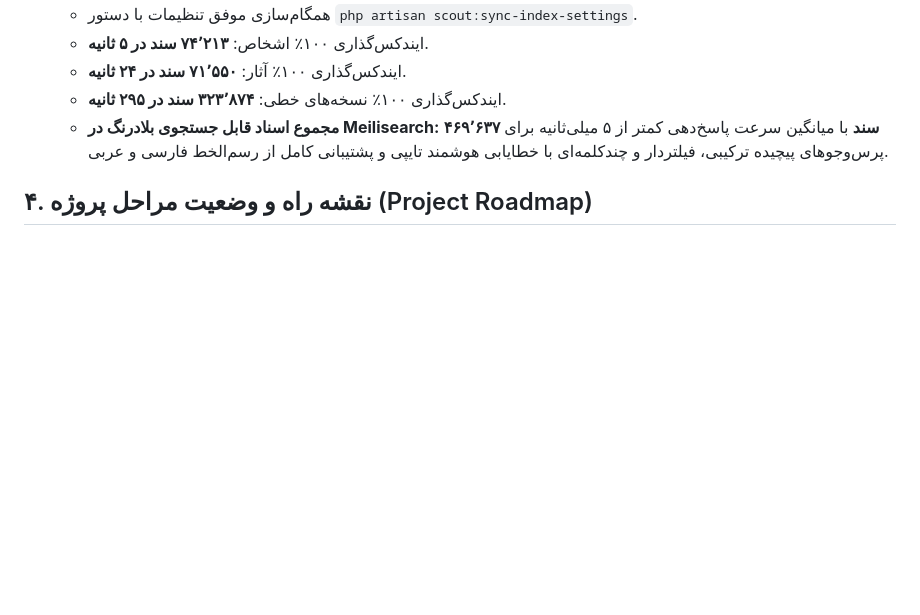
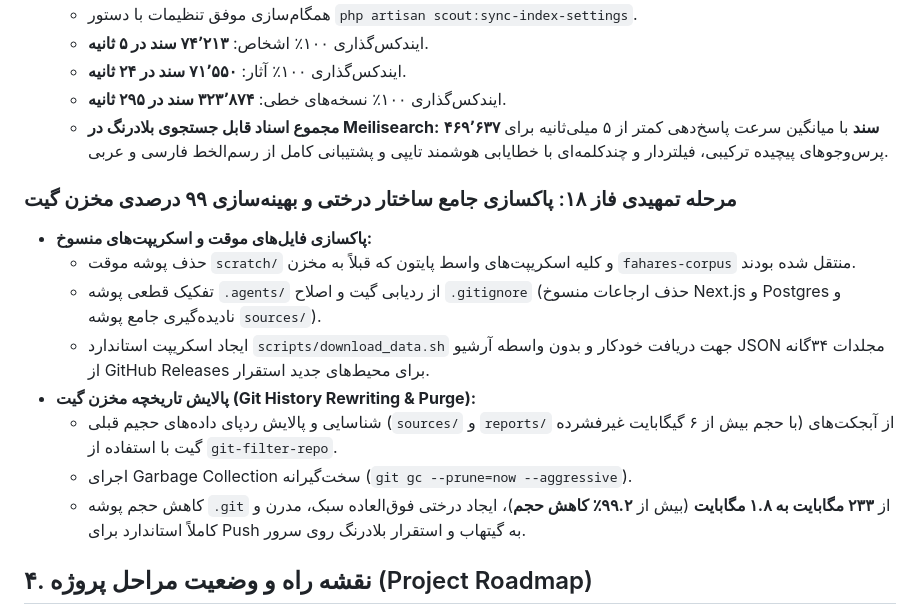
Before and after one commit to fahares/fahares, a Markdown page: docs/PROCESS_DOCUMENTATION.md, the part around the change. Rendered like a GitHub page; blank space fills up the shorter version.

Commit message:
docs: record repository cleanup and git history optimization

```diff
--- a/docs/PROCESS_DOCUMENTATION.md
+++ b/docs/PROCESS_DOCUMENTATION.md
@@ -569,6 +569,16 @@
   - ایندکس‌گذاری ۱۰۰٪ نسخه‌های خطی: **۳۲۳٬۸۷۴ سند در ۲۹۵ ثانیه**.
   - **مجموع اسناد قابل جستجوی بلادرنگ در Meilisearch:** **۴۶۹٬۶۳۷ سند** با میانگین سرعت پاسخ‌دهی کمتر از ۵ میلی‌ثانیه برای پرس‌وجوهای پیچیده ترکیبی، فیلتردار و چندکلمه‌ای با خطایابی هوشمند تایپی و پشتیبانی کامل از رسم‌الخط فارسی و عربی.
 
+### مرحله تمهیدی فاز ۱۸: پاکسازی جامع ساختار درختی و بهینه‌سازی ۹۹ درصدی مخزن گیت
+- **پاکسازی فایل‌های موقت و اسکریپت‌های منسوخ:**
+  - حذف پوشه موقت `scratch/` و کلیه اسکریپت‌های واسط پایتون که قبلاً به مخزن `fahares-corpus` منتقل شده بودند.
+  - تفکیک قطعی پوشه `.agents/` از ردیابی گیت و اصلاح `.gitignore` (حذف ارجاعات منسوخ Next.js و Postgres و نادیده‌گیری جامع پوشه `sources/`).
+  - ایجاد اسکریپت استاندارد `scripts/download_data.sh` جهت دریافت خودکار و بدون واسطه آرشیو JSON مجلدات ۳۴‌گانه از GitHub Releases برای محیط‌های جدید استقرار.
+- **پالایش تاریخچه مخزن گیت (Git History Rewriting & Purge):**
+  - شناسایی و پالایش ردپای داده‌های حجیم قبلی (`sources/` و `reports/` با حجم بیش از ۶ گیگابایت غیرفشرده) از آبجکت‌های گیت با استفاده از `git-filter-repo`.
+  - اجرای Garbage Collection سخت‌گیرانه (`git gc --prune=now --aggressive`).
+  - کاهش حجم پوشه `.git` از **۲۳۳ مگابایت به ۱.۸ مگابایت** (بیش از **۹۹.۲٪ کاهش حجم**)، ایجاد درختی فوق‌العاده سبک، مدرن و کاملاً استاندارد برای Push به گیتهاب و استقرار بلادرنگ روی سرور.
+
 ## ۴. نقشه راه و وضعیت مراحل پروژه (Project Roadmap)
 
 - [x] **فاز ۱ تا ۸: مهندسی اولیه، استانداردسازی یونی‌کد، رفع پرش ستون‌ها و توالی ۳۳ هزار صفحه**
```
